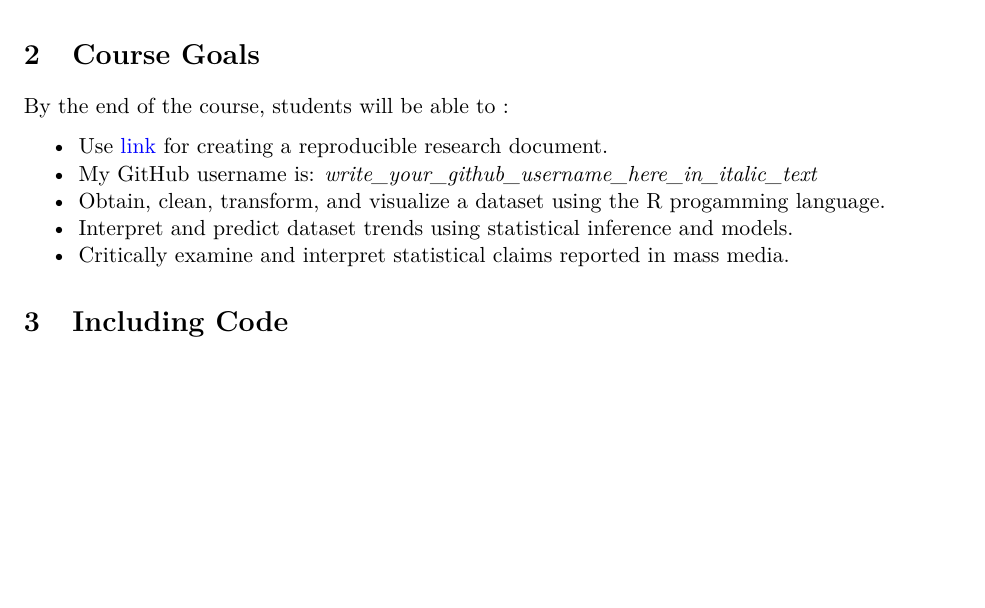
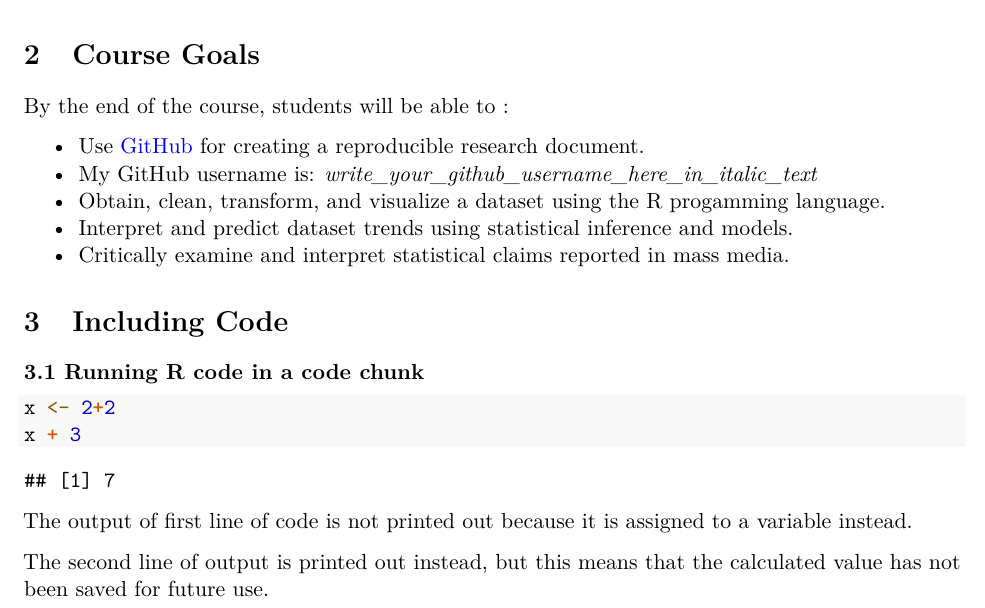
Before and after one commit to MK-SP22-CDS101/assignment01-JungwonYoun, an R Markdown document (rmarkdown_practice.Rmd): part of the page, cut so that both start at the same text, the shorter picture padded with empty space. Rendered offline with R 4.5, knitr and Pandoc, then LaTeX, with nearby package versions.

Commit message:
Added 3.1 contents

````diff
--- a/rmarkdown_practice.Rmd
+++ b/rmarkdown_practice.Rmd
@@ -33,10 +33,18 @@ urlcolor: blue
 # Course Goals
 By the end of the course, students will be able to :
 
-* Use [link](https://github.com/) for creating a reproducible research document.
+* Use [GitHub](https://github.com/) for creating a reproducible research document.
  + My GitHub username is: *write_your_github_username_here_in_italic_text*
 * Obtain, clean, transform, and visualize a dataset using the R progamming language.
 * Interpret and predict dataset trends using statistical inference and models.
 * Critically examine and interpret statistical claims reported in mass media.
 
 # Including Code
+**3.1 Running R code in a code chunk**
+```{r}
+x <- 2+2
+x + 3
+```
+The output of first line of code is not printed out because it is assigned to a variable instead.
+
+The second line of output is printed out instead, but this means that the calculated value has not been saved for future use.
````
